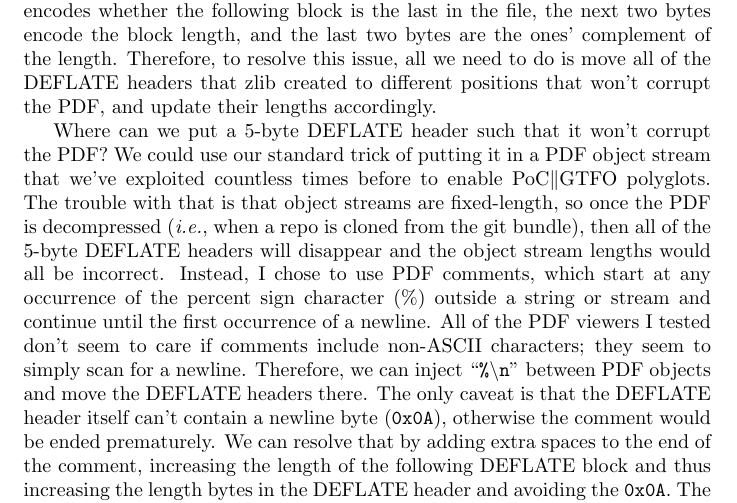
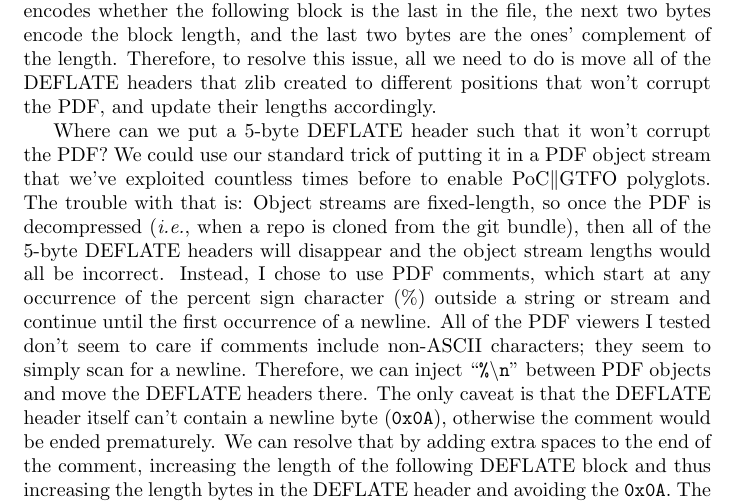
Before and after one commit to ESultanik/PDFGitPolyglot, a LaTeX document (article.tex): part of page 5 of 6, cut so that both start at the same text. Compiled offline with pdfLaTeX.

Commit message:
Minor wording tweaks

```diff
--- a/article.tex
+++ b/article.tex
@@ -375,9 +376,9 @@ lengths accordingly.
 Where can we put a 5-byte DEFLATE header such that it won't corrupt
 the PDF? We could use our standard trick of putting it in a PDF object
 stream that we've exploited countless times before to enable
-PoC$\|$GTFO polyglots. The trouble with that is that object streams
-are fixed-length, so once the PDF is decompressed (\textit{i.e.},~when
-a repo is cloned from the git bundle), then all of the 5-byte DEFLATE
+PoC$\|$GTFO polyglots. The trouble with that is: Object streams are
+fixed-length, so once the PDF is decompressed (\textit{i.e.},~when a
+repo is cloned from the git bundle), then all of the 5-byte DEFLATE
 headers will disappear and the object stream lengths would all be
 incorrect. Instead, I chose to use PDF comments, which start at any
 occurrence of the percent sign character~(\%) outside a string or
```
Also changed, not shown: article.tex (9 more changed lines).
